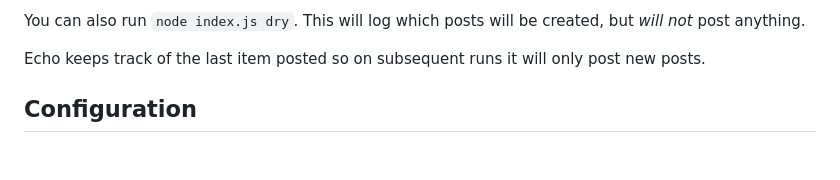
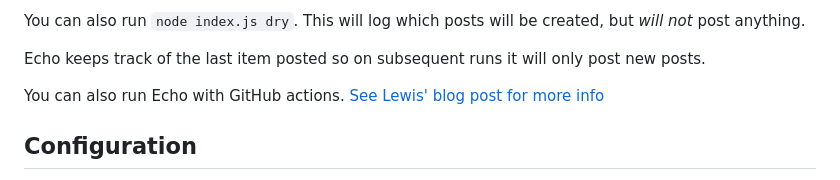
Before and after one commit to rknightuk/echo, a Markdown page: readme.md, the part around the change. GitHub-like rendering; blank space fills up the shorter version.

Commit message:
Add link

```diff
--- a/readme.md
+++ b/readme.md
@@ -29,6 +29,8 @@ It does RSS feeds, so Feeder. Feeder are a band with an album called Echo Park.
 You can also run `node index.js dry`. This will log which posts will be created, but _will not_ post anything.
 
 Echo keeps track of the last item posted so on subsequent runs it will only post new posts.
+
+You can also run Echo with GitHub actions. [See Lewis' blog post for more info](https://lewisdale.dev/post/using-gitea-github-actions-for-triggering-echo/)
 
 ## Configuration
 
```
